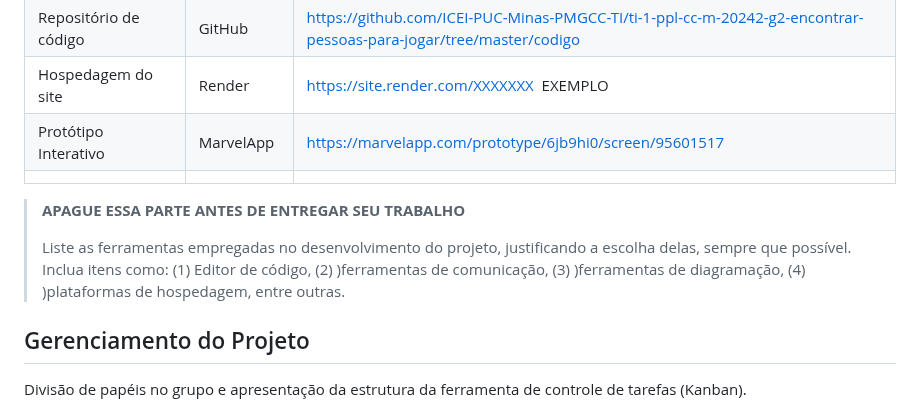
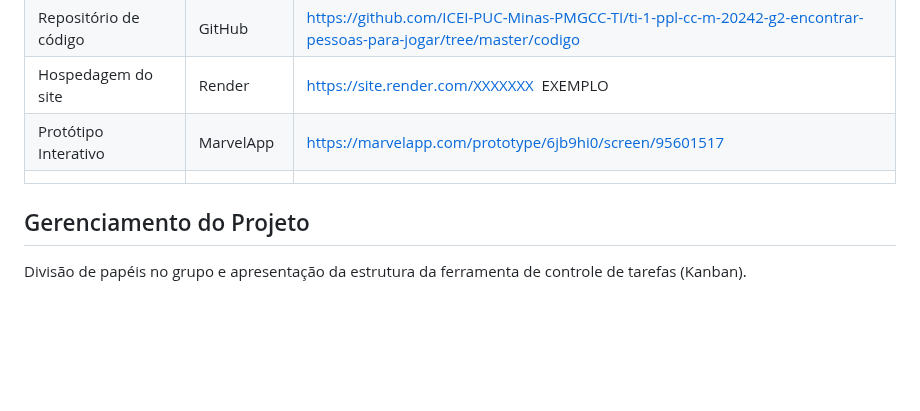
Before and after one commit to ICEI-PUC-Minas-PMGCC-TI/ti-1-ppl-cc-m-20242-ti-1-ppl-cc-m-20242-ti1-template, a Markdown page: docs/README.md, the part around the change. Drawn GitHub-style; blank space fills up the shorter version.

```diff
--- a/docs/README.md
+++ b/docs/README.md
@@ -196,10 +196,6 @@ Relação de ferramentas empregadas pelo grupo durante o projeto.
 | Protótipo Interativo       | MarvelApp  | https://marvelapp.com/prototype/6jb9hi0/screen/95601517    |
 |                             |            |                                                    |
 
->  **APAGUE ESSA PARTE ANTES DE ENTREGAR SEU TRABALHO**
->
-> Liste as ferramentas empregadas no desenvolvimento do projeto, justificando a escolha delas, sempre que possível. Inclua itens como: (1) Editor de código, (2) )ferramentas de comunicação, (3) )ferramentas de diagramação, (4) )plataformas de hospedagem, entre outras.
-
 ## Gerenciamento do Projeto
 
 Divisão de papéis no grupo e apresentação da estrutura da ferramenta de controle de tarefas (Kanban).
```
